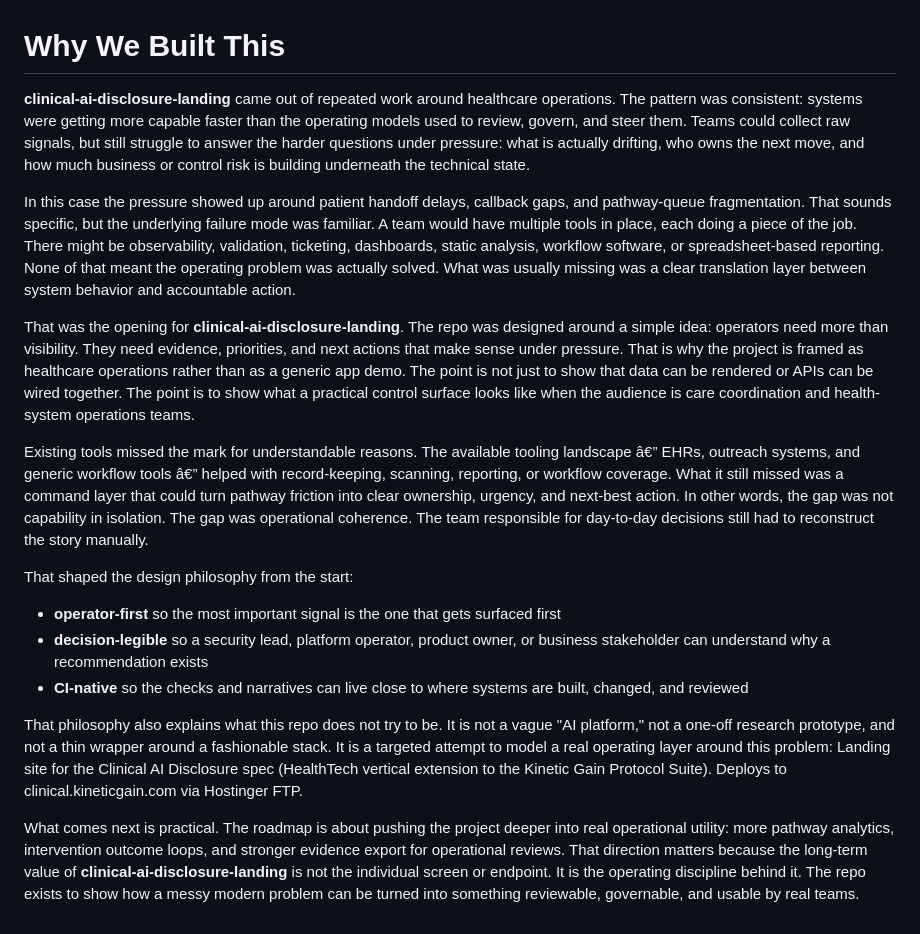
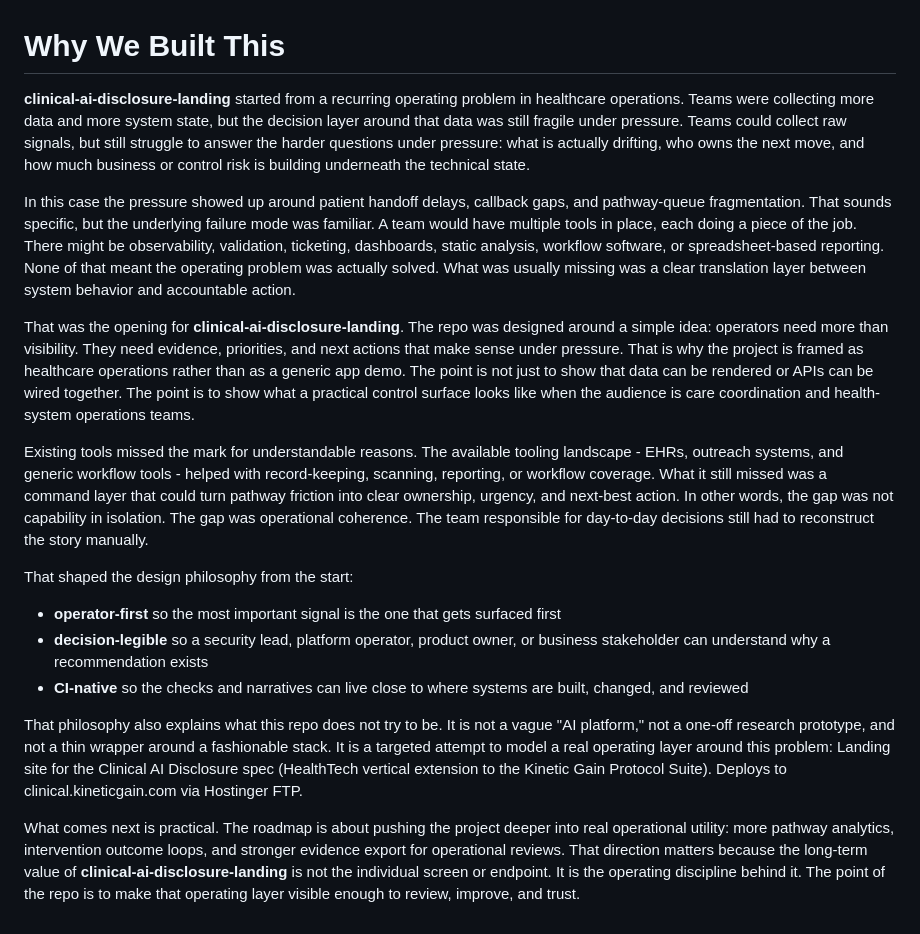
Before and after one commit to mizcausevic-dev/clinical-ai-disclosure-landing, a Markdown page: docs/ORIGIN.md, the part around the change. Drawn GitHub-style.

Commit message:
Add changelog and origin docs

```diff
--- a/docs/ORIGIN.md
+++ b/docs/ORIGIN.md
@@ -1,12 +1,12 @@
 # Why We Built This
 
-**clinical-ai-disclosure-landing** came out of repeated work around healthcare operations. The pattern was consistent: systems were getting more capable faster than the operating models used to review, govern, and steer them. Teams could collect raw signals, but still struggle to answer the harder questions under pressure: what is actually drifting, who owns the next move, and how much business or control risk is building underneath the technical state.
+**clinical-ai-disclosure-landing** started from a recurring operating problem in healthcare operations. Teams were collecting more data and more system state, but the decision layer around that data was still fragile under pressure. Teams could collect raw signals, but still struggle to answer the harder questions under pressure: what is actually drifting, who owns the next move, and how much business or control risk is building underneath the technical state.
 
 In this case the pressure showed up around patient handoff delays, callback gaps, and pathway-queue fragmentation. That sounds specific, but the underlying failure mode was familiar. A team would have multiple tools in place, each doing a piece of the job. There might be observability, validation, ticketing, dashboards, static analysis, workflow software, or spreadsheet-based reporting. None of that meant the operating problem was actually solved. What was usually missing was a clear translation layer between system behavior and accountable action.
 
 That was the opening for **clinical-ai-disclosure-landing**. The repo was designed around a simple idea: operators need more than visibility. They need evidence, priorities, and next actions that make sense under pressure. That is why the project is framed as healthcare operations rather than as a generic app demo. The point is not just to show that data can be rendered or APIs can be wired together. The point is to show what a practical control surface looks like when the audience is care coordination and health-system operations teams.
 
-Existing tools missed the mark for understandable reasons. The available tooling landscape â€” EHRs, outreach systems, and generic workflow tools â€” helped with record-keeping, scanning, reporting, or workflow coverage. What it still missed was a command layer that could turn pathway friction into clear ownership, urgency, and next-best action. In other words, the gap was not capability in isolation. The gap was operational coherence. The team responsible for day-to-day decisions still had to reconstruct the story manually.
+Existing tools missed the mark for understandable reasons. The available tooling landscape - EHRs, outreach systems, and generic workflow tools - helped with record-keeping, scanning, reporting, or workflow coverage. What it still missed was a command layer that could turn pathway friction into clear ownership, urgency, and next-best action. In other words, the gap was not capability in isolation. The gap was operational coherence. The team responsible for day-to-day decisions still had to reconstruct the story manually.
 
 That shaped the design philosophy from the start:
 
@@ -16,4 +16,4 @@ That shaped the design philosophy from the start:
 
 That philosophy also explains what this repo does not try to be. It is not a vague "AI platform," not a one-off research prototype, and not a thin wrapper around a fashionable stack. It is a targeted attempt to model a real operating layer around this problem: Landing site for the Clinical AI Disclosure spec (HealthTech vertical extension to the Kinetic Gain Protocol Suite). Deploys to clinical.kineticgain.com via Hostinger FTP.
 
-What comes next is practical. The roadmap is about pushing the project deeper into real operational utility: more pathway analytics, intervention outcome loops, and stronger evidence export for operational reviews. That direction matters because the long-term value of **clinical-ai-disclosure-landing** is not the individual screen or endpoint. It is the operating discipline behind it. The repo exists to show how a messy modern problem can be turned into something reviewable, governable, and usable by real teams.
+What comes next is practical. The roadmap is about pushing the project deeper into real operational utility: more pathway analytics, intervention outcome loops, and stronger evidence export for operational reviews. That direction matters because the long-term value of **clinical-ai-disclosure-landing** is not the individual screen or endpoint. It is the operating discipline behind it. The point of the repo is to make that operating layer visible enough to review, improve, and trust.
```
